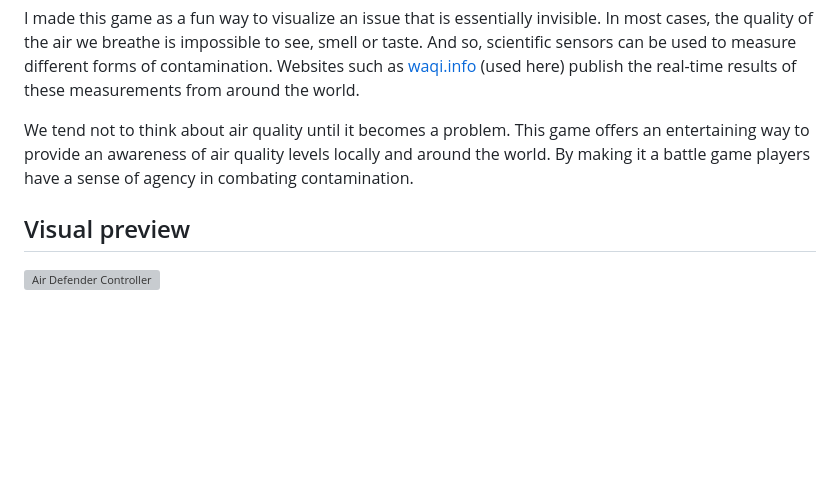
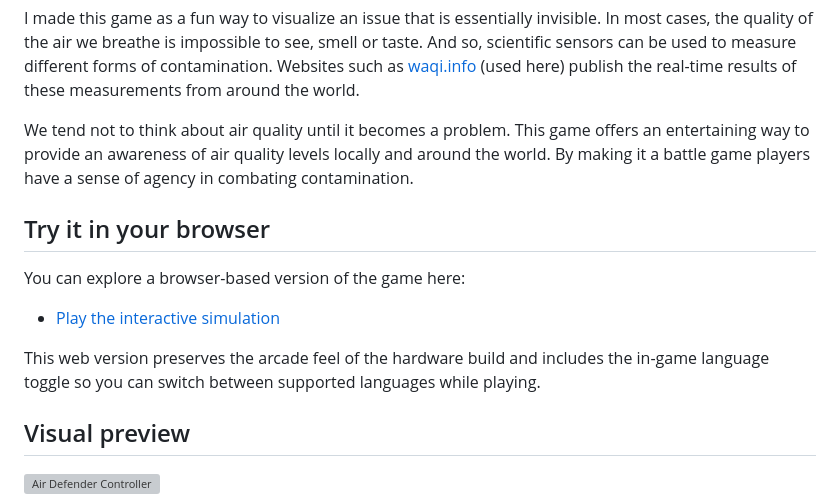
Before and after one commit to donaldbell/Air-Defender, a Markdown page: README.md, the part around the change. Drawn GitHub-style; blank space fills up the shorter version; grey boxes are pictures that could not be loaded.

Commit message:
Highlight browser simulation in README and pages

```diff
--- a/README.md
+++ b/README.md
@@ -5,6 +5,14 @@ Air Defender is a wireless, interactive air-quality game built for two ESP32-bas
 I made this game as a fun way to visualize an issue that is essentially invisible. In most cases, the quality of the air we breathe is impossible to see, smell or taste. And so, scientific sensors can be used to measure different forms of contamination. Websites such as [waqi.info](http://waqi.info/) (used here) publish the real-time results of these measurements from around the world.
 
 We tend not to think about air quality until it becomes a problem. This game offers an entertaining way to provide an awareness of air quality levels locally and around the world. By making it a battle game players have a sense of agency in combating contamination.
+
+## Try it in your browser
+
+You can explore a browser-based version of the game here:
+
+- [Play the interactive simulation](https://donaldbell.github.io/Air-Defender/web-sim/)
+
+This web version preserves the arcade feel of the hardware build and includes the in-game language toggle so you can switch between supported languages while playing.
 
 ## Visual preview
 
```
Also changed, not shown: es/index.md (+2 -0 lines), index.md (+3 -1 lines).
